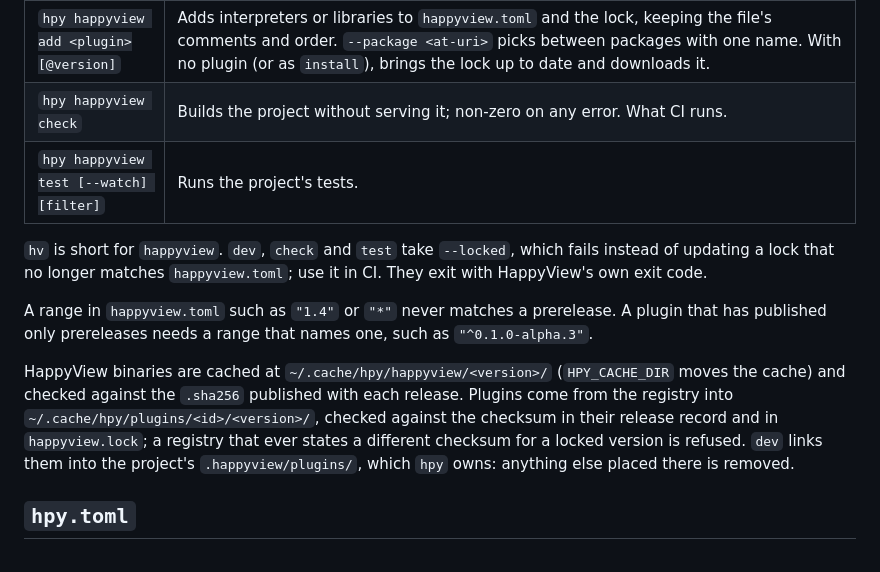
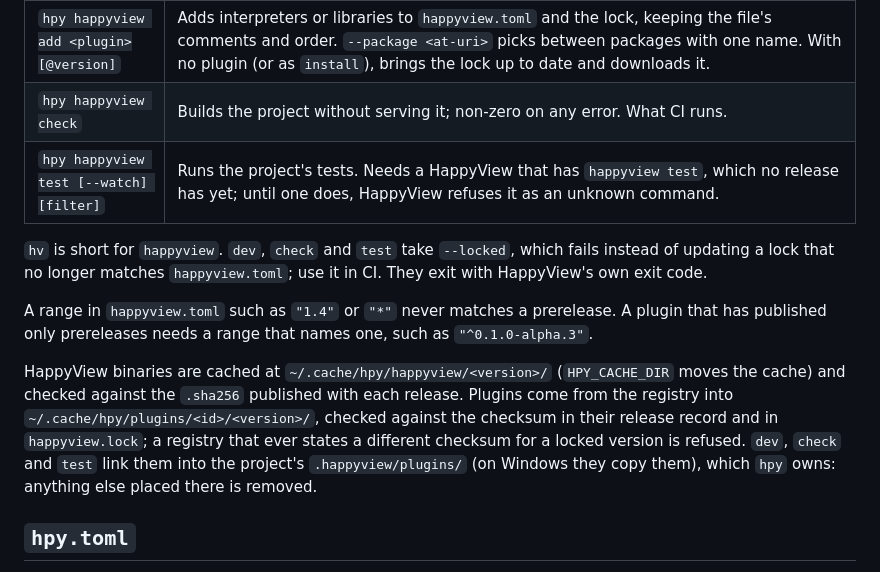
Before and after one commit to happyproto/cli, a Markdown page: README.md, the part around the change. Rendered like a GitHub page.

Commit message:
docs: say which commands place plugins and what hpy happyview test needs

```diff
--- a/README.md
+++ b/README.md
@@ -151,7 +151,7 @@ configuration in `happyview.toml`, exact plugin versions in `happyview.lock`.
 | `hpy happyview dev` | Runs the project with its pinned HappyView, in the foreground. |
 | `hpy happyview add <plugin>[@version]` | Adds interpreters or libraries to `happyview.toml` and the lock, keeping the file's comments and order. `--package <at-uri>` picks between packages with one name. With no plugin (or as `install`), brings the lock up to date and downloads it. |
 | `hpy happyview check` | Builds the project without serving it; non-zero on any error. What CI runs. |
-| `hpy happyview test [--watch] [filter]` | Runs the project's tests. |
+| `hpy happyview test [--watch] [filter]` | Runs the project's tests. Needs a HappyView that has `happyview test`, which no release has yet; until one does, HappyView refuses it as an unknown command. |
 
 `hv` is short for `happyview`. `dev`, `check` and `test` take `--locked`,
 which fails instead of updating a lock that no longer matches
@@ -166,9 +166,9 @@ HappyView binaries are cached at `~/.cache/hpy/happyview/<version>/`
 published with each release. Plugins come from the registry into
 `~/.cache/hpy/plugins/<id>/<version>/`, checked against the checksum in
 their release record and in `happyview.lock`; a registry that ever states a
-different checksum for a locked version is refused. `dev` links them into
-the project's `.happyview/plugins/`, which `hpy` owns: anything else placed
-there is removed.
+different checksum for a locked version is refused. `dev`, `check` and
+`test` link them into the project's `.happyview/plugins/` (on Windows they
+copy them), which `hpy` owns: anything else placed there is removed.
 
 ## `hpy.toml`
 
```
